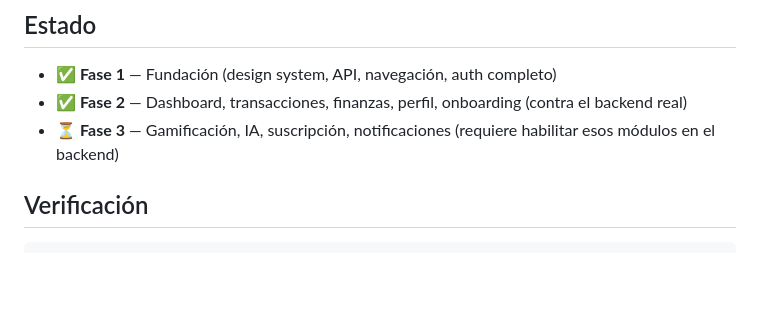
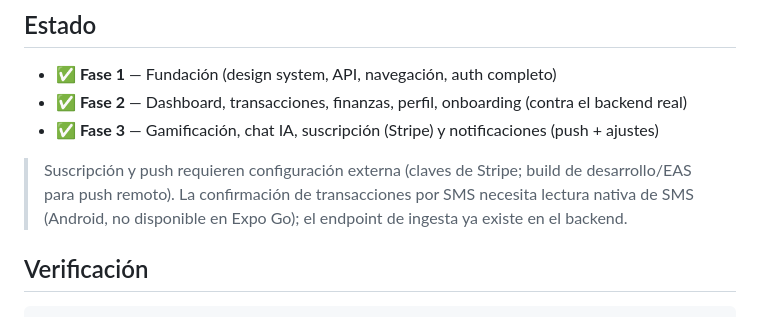
Before and after one commit to wiichog/quho_app_front, a Markdown page: README.md, the part around the change. Rendered like a GitHub page; blank space fills up the shorter version.

Commit message:
docs: mark Fase 3 complete in README
Co-Authored-By: Claude Opus 4.8 <noreply@anthropic.com>

```diff
--- a/README.md
+++ b/README.md
@@ -58,7 +58,9 @@ src/
 
 - ✅ **Fase 1** — Fundación (design system, API, navegación, auth completo)
 - ✅ **Fase 2** — Dashboard, transacciones, finanzas, perfil, onboarding (contra el backend real)
-- ⏳ **Fase 3** — Gamificación, IA, suscripción, notificaciones (requiere habilitar esos módulos en el backend)
+- ✅ **Fase 3** — Gamificación, chat IA, suscripción (Stripe) y notificaciones (push + ajustes)
+
+> Suscripción y push requieren configuración externa (claves de Stripe; build de desarrollo/EAS para push remoto). La confirmación de transacciones por SMS necesita lectura nativa de SMS (Android, no disponible en Expo Go); el endpoint de ingesta ya existe en el backend.
 
 ## Verificación
 
```
